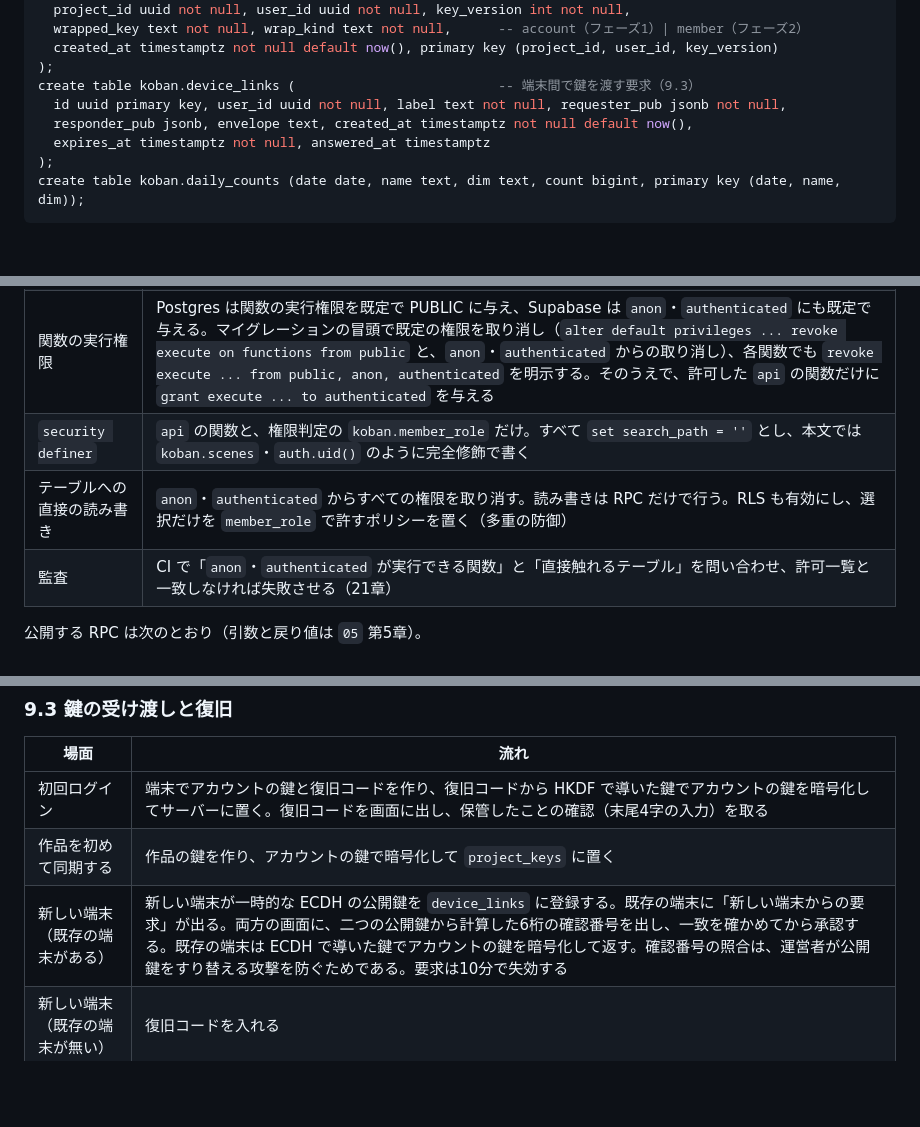
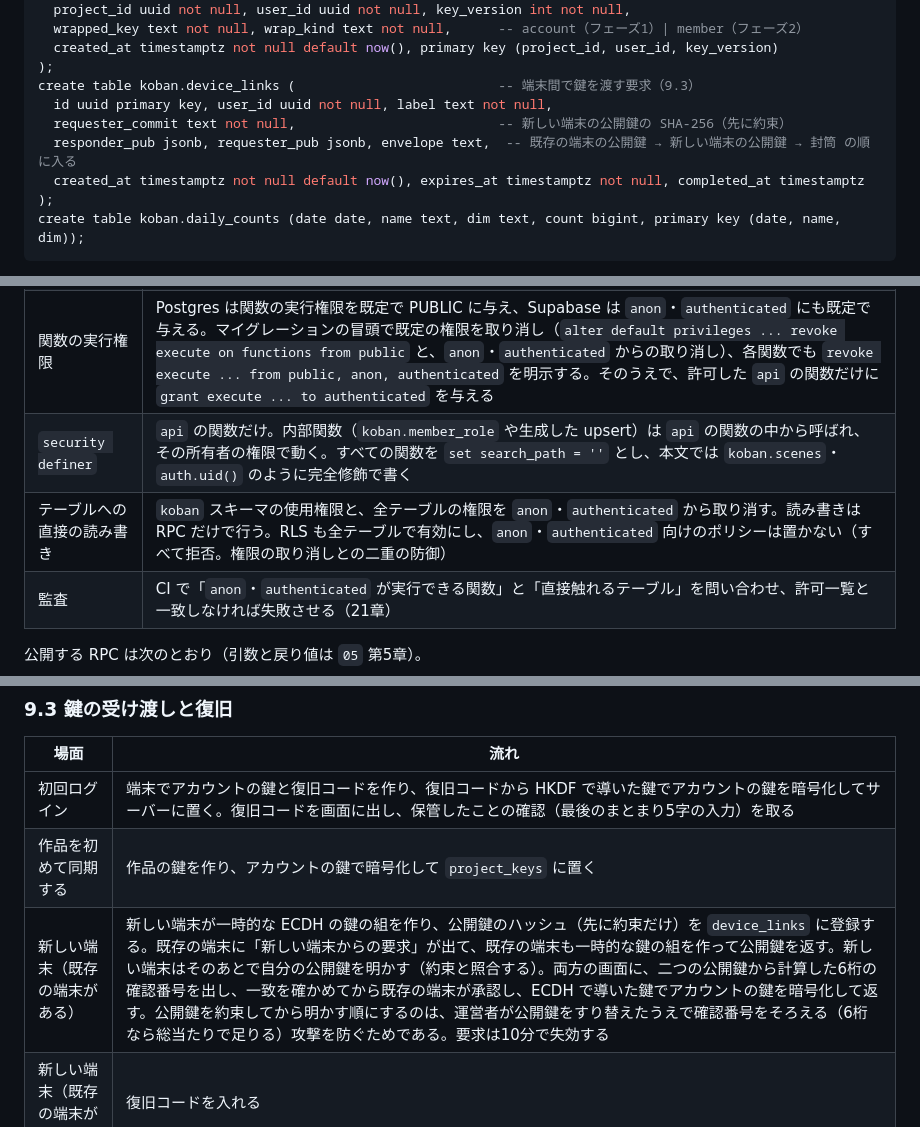
Before and after one commit to oshiyamad-blip/mood-cinema, a Markdown page: docs/prepro-app/04-basic-design.md, 3 parts joined by grey strips. GitHub-like rendering; blank space fills up the shorter version.

````diff
--- a/docs/prepro-app/04-basic-design.md
+++ b/docs/prepro-app/04-basic-design.md
@@ -455,9 +456,10 @@ create table koban.project_keys (
   created_at timestamptz not null default now(), primary key (project_id, user_id, key_version)
 );
 create table koban.device_links (                          -- 端末間で鍵を渡す要求（9.3）
-  id uuid primary key, user_id uuid not null, label text not null, requester_pub jsonb not null,
-  responder_pub jsonb, envelope text, created_at timestamptz not null default now(),
-  expires_at timestamptz not null, answered_at timestamptz
+  id uuid primary key, user_id uuid not null, label text not null,
+  requester_commit text not null,                          -- 新しい端末の公開鍵の SHA-256（先に約束）
+  responder_pub jsonb, requester_pub jsonb, envelope text,  -- 既存の端末の公開鍵 → 新しい端末の公開鍵 → 封筒 の順に入る
+  created_at timestamptz not null default now(), expires_at timestamptz not null, completed_at timestamptz
 );
 create table koban.daily_counts (date date, name text, dim text, count bigint, primary key (date, name, dim));
 ```
@@ -492,8 +494,8 @@ create table koban.daily_counts (date date, name text, dim text, count bigint, p
 | テーブル・内部関数 | `koban` スキーマに置く。PostgREST の公開スキーマ（Supabase の API 設定）には入れない |
 | 公開する RPC | `api` スキーマに置き、公開スキーマは `api` だけにする（`public` は公開しない） |
 | 関数の実行権限 | Postgres は関数の実行権限を既定で PUBLIC に与え、Supabase は `anon`・`authenticated` にも既定で与える。マイグレーションの冒頭で既定の権限を取り消し（`alter default privileges ... revoke execute on functions from public` と、`anon`・`authenticated` からの取り消し）、各関数でも `revoke execute ... from public, anon, authenticated` を明示する。そのうえで、許可した `api` の関数だけに `grant execute ... to authenticated` を与える |
-| `security definer` | `api` の関数と、権限判定の `koban.member_role` だけ。すべて `set search_path = ''` とし、本文では `koban.scenes`・`auth.uid()` のように完全修飾で書く |
-| テーブルへの直接の読み書き | `anon`・`authenticated` からすべての権限を取り消す。読み書きは RPC だけで行う。RLS も有効にし、選択だけを `member_role` で許すポリシーを置く（多重の防御） |
+| `security definer` | `api` の関数だけ。内部関数（`koban.member_role` や生成した upsert）は `api` の関数の中から呼ばれ、その所有者の権限で動く。すべての関数を `set search_path = ''` とし、本文では `koban.scenes`・`auth.uid()` のように完全修飾で書く |
+| テーブルへの直接の読み書き | `koban` スキーマの使用権限と、全テーブルの権限を `anon`・`authenticated` から取り消す。読み書きは RPC だけで行う。RLS も全テーブルで有効にし、`anon`・`authenticated` 向けのポリシーは置かない（すべて拒否。権限の取り消しとの二重の防御） |
 | 監査 | CI で「`anon`・`authenticated` が実行できる関数」と「直接触れるテーブル」を問い合わせ、許可一覧と一致しなければ失敗させる（21章） |
 
 公開する RPC は次のとおり（引数と戻り値は `05` 第5章）。
@@ -707,9 +709,9 @@ v0.1 の判定にあった三つの致命的な穴は、次のように塞いだ
 
 | 場面 | 流れ |
 |---|---|
-| 初回ログイン | 端末でアカウントの鍵と復旧コードを作り、復旧コードから HKDF で導いた鍵でアカウントの鍵を暗号化してサーバーに置く。復旧コードを画面に出し、保管したことの確認（末尾4字の入力）を取る |
+| 初回ログイン | 端末でアカウントの鍵と復旧コードを作り、復旧コードから HKDF で導いた鍵でアカウントの鍵を暗号化してサーバーに置く。復旧コードを画面に出し、保管したことの確認（最後のまとまり5字の入力）を取る |
 | 作品を初めて同期する | 作品の鍵を作り、アカウントの鍵で暗号化して `project_keys` に置く |
-| 新しい端末（既存の端末がある） | 新しい端末が一時的な ECDH の公開鍵を `device_links` に登録する。既存の端末に「新しい端末からの要求」が出る。両方の画面に、二つの公開鍵から計算した6桁の確認番号を出し、一致を確かめてから承認する。既存の端末は ECDH で導いた鍵でアカウントの鍵を暗号化して返す。確認番号の照合は、運営者が公開鍵をすり替える攻撃を防ぐためである。要求は10分で失効する |
+| 新しい端末（既存の端末がある） | 新しい端末が一時的な ECDH の鍵の組を作り、公開鍵のハッシュ（先に約束だけ）を `device_links` に登録する。既存の端末に「新しい端末からの要求」が出て、既存の端末も一時的な鍵の組を作って公開鍵を返す。新しい端末はそのあとで自分の公開鍵を明かす（約束と照合する）。両方の画面に、二つの公開鍵から計算した6桁の確認番号を出し、一致を確かめてから既存の端末が承認し、ECDH で導いた鍵でアカウントの鍵を暗号化して返す。公開鍵を約束してから明かす順にするのは、運営者が公開鍵をすり替えたうえで確認番号をそろえる（6桁なら総当たりで足りる）攻撃を防ぐためである。要求は10分で失効する |
 | 新しい端末（既存の端末が無い） | 復旧コードを入れる |
 | 鍵が無いまま使う | 復旧コードも承認もせずに使い始められる。構造のデータはすべて使え、本文の欄に「この端末には本文の鍵がありません」と出る。改訂の取り込みは、新しい版の本文で行うので使えるが、旧版の本文を読めないため対応づけは見出しと番号だけで行う（10.3） |
 | 復旧コードの再発行 | 鍵を持つ端末で新しいコードを作り、封筒を差し替える。古いコードは無効になる |
````
Also changed, not shown: other parts of docs/prepro-app/04-basic-design.md (+6 -5 lines).
